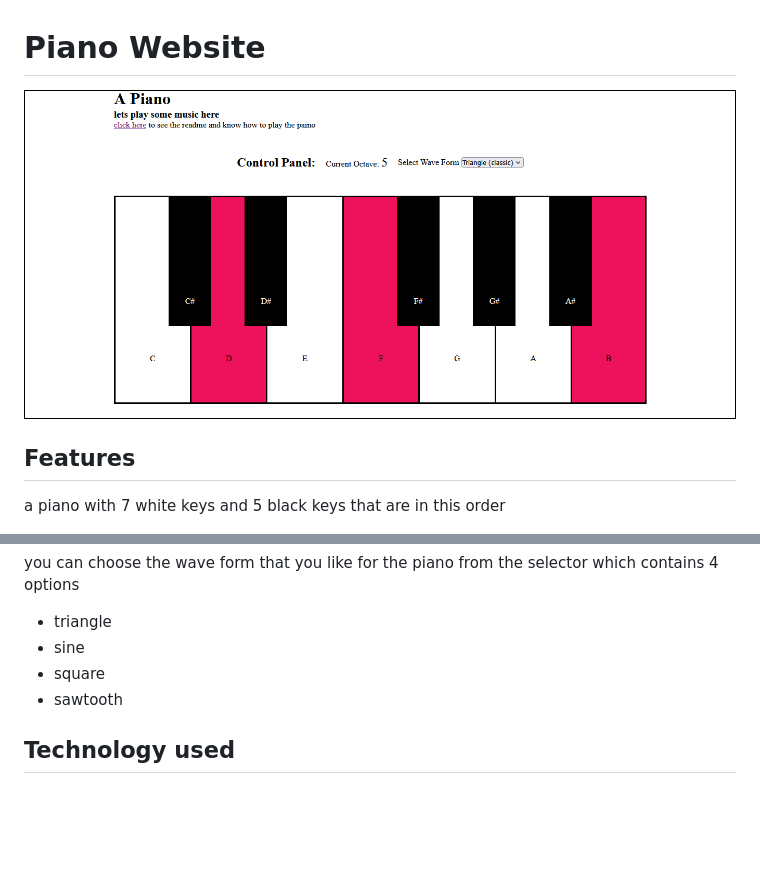
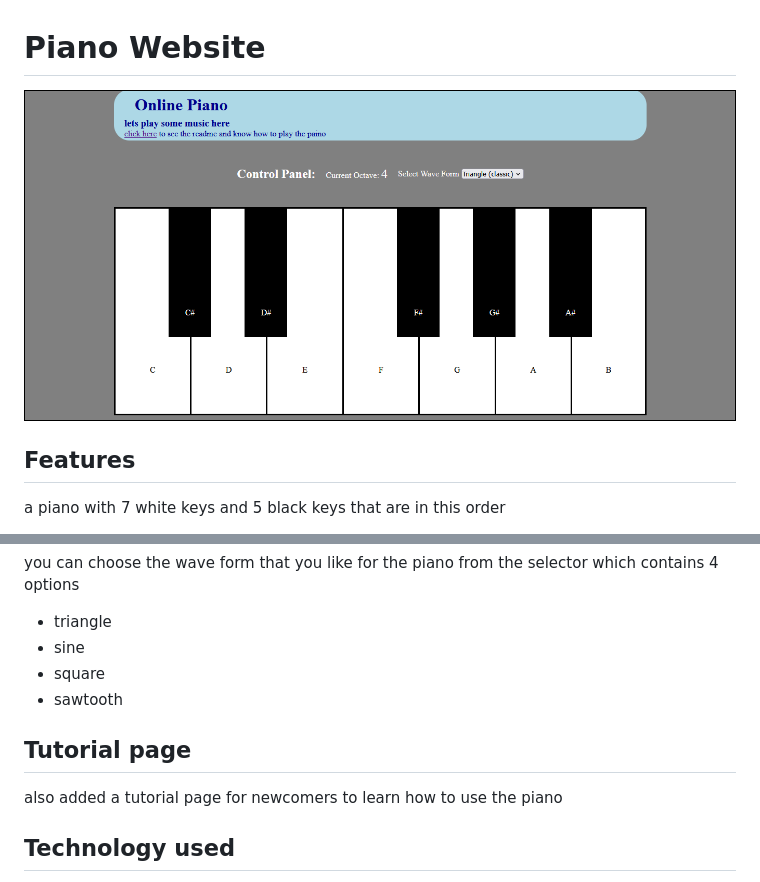
Before and after one commit to zezo386/piano-website, a Markdown page: README.md, 2 parts joined by grey strips. Rendered like a GitHub page; pictures changed too: image.png; blank space fills up the shorter version.

```diff
--- a/README.md
+++ b/README.md
@@ -39,6 +39,10 @@ you can choose the wave form that you like for the piano from the selector which
 - square
 - sawtooth
 
+## Tutorial page
+
+also added a tutorial page for newcomers to learn how to use the piano
+
 ## Technology used
 
 this website is made using pure html css javascript and a java script library called Tone.js to produce the tones
```
